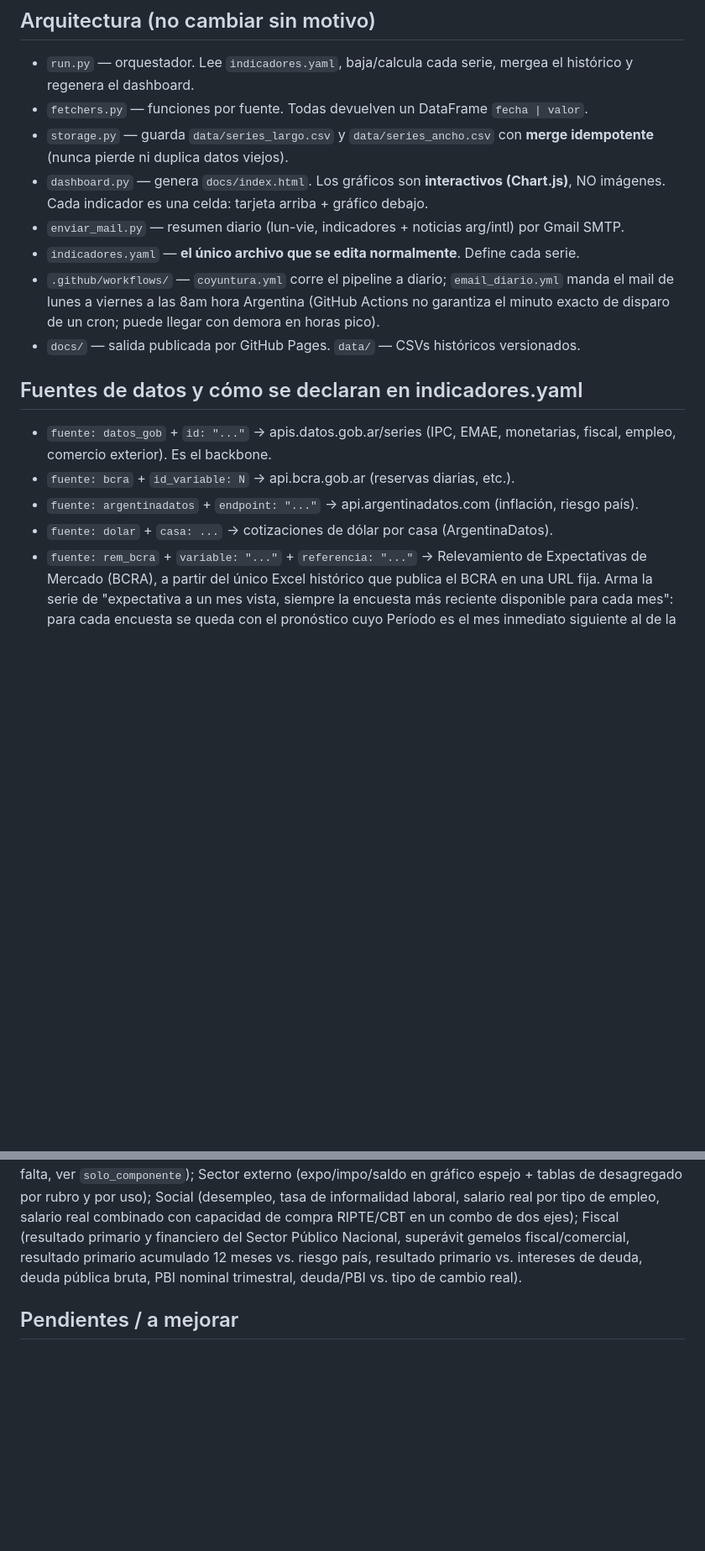
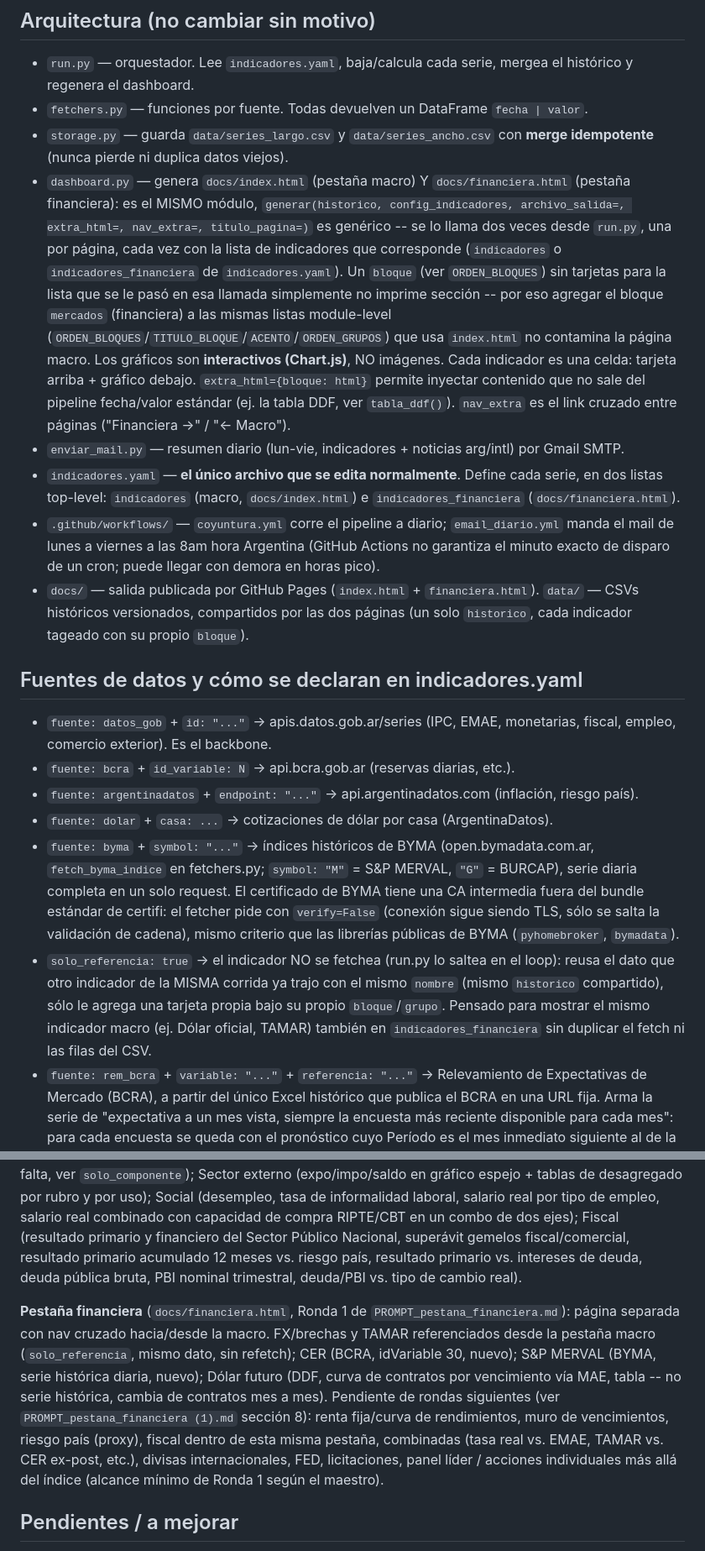
Before and after one commit to PedroTh31/Coyuntura-Pedro-Thill, a Markdown page: CLAUDE.md, 2 parts joined by grey strips. Shown at 84% size. Rendered like a GitHub page; blank space fills up the shorter version.

Commit message:
docs: documentar pestaña financiera en CLAUDE.md
Co-Authored-By: Claude Sonnet 5 <noreply@anthropic.com>

```diff
--- a/CLAUDE.md
+++ b/CLAUDE.md
@@ -13,14 +13,28 @@ interactivo** (GitHub Pages) y manda un **mail** con indicadores + noticias.
 - `fetchers.py` — funciones por fuente. Todas devuelven un DataFrame `fecha | valor`.
 - `storage.py` — guarda `data/series_largo.csv` y `data/series_ancho.csv` con **merge
   idempotente** (nunca pierde ni duplica datos viejos).
-- `dashboard.py` — genera `docs/index.html`. Los gráficos son **interactivos (Chart.js)**,
-  NO imágenes. Cada indicador es una celda: tarjeta arriba + gráfico debajo.
+- `dashboard.py` — genera `docs/index.html` (pestaña macro) Y `docs/financiera.html`
+  (pestaña financiera): es el MISMO módulo, `generar(historico, config_indicadores,
+  archivo_salida=, extra_html=, nav_extra=, titulo_pagina=)` es genérico -- se lo llama dos
+  veces desde `run.py`, una por página, cada vez con la lista de indicadores que corresponde
+  (`indicadores` o `indicadores_financiera` de `indicadores.yaml`). Un `bloque` (ver
+  `ORDEN_BLOQUES`) sin tarjetas para la lista que se le pasó en esa llamada simplemente no
+  imprime sección -- por eso agregar el bloque `mercados` (financiera) a las mismas listas
+  module-level (`ORDEN_BLOQUES`/`TITULO_BLOQUE`/`ACENTO`/`ORDEN_GRUPOS`) que usa `index.html`
+  no contamina la página macro. Los gráficos son **interactivos (Chart.js)**, NO imágenes.
+  Cada indicador es una celda: tarjeta arriba + gráfico debajo. `extra_html={bloque: html}`
+  permite inyectar contenido que no sale del pipeline fecha/valor estándar (ej. la tabla DDF,
+  ver `tabla_ddf()`). `nav_extra` es el link cruzado entre páginas ("Financiera →" / "← Macro").
 - `enviar_mail.py` — resumen diario (lun-vie, indicadores + noticias arg/intl) por Gmail SMTP.
-- `indicadores.yaml` — **el único archivo que se edita normalmente**. Define cada serie.
+- `indicadores.yaml` — **el único archivo que se edita normalmente**. Define cada serie, en
+  dos listas top-level: `indicadores` (macro, `docs/index.html`) e `indicadores_financiera`
+  (`docs/financiera.html`).
 - `.github/workflows/` — `coyuntura.yml` corre el pipeline a diario; `email_diario.yml`
   manda el mail de lunes a viernes a las 8am hora Argentina (GitHub Actions no garantiza el
   minuto exacto de disparo de un cron; puede llegar con demora en horas pico).
-- `docs/` — salida publicada por GitHub Pages. `data/` — CSVs históricos versionados.
+- `docs/` — salida publicada por GitHub Pages (`index.html` + `financiera.html`). `data/` —
+  CSVs históricos versionados, compartidos por las dos páginas (un solo `historico`, cada
+  indicador tageado con su propio `bloque`).
 
 ## Fuentes de datos y cómo se declaran en indicadores.yaml
 - `fuente: datos_gob` + `id: "..."` → apis.datos.gob.ar/series (IPC, EMAE, monetarias,
@@ -28,6 +42,17 @@ interactivo** (GitHub Pages) y manda un **mail** con indicadores + noticias.
 - `fuente: bcra` + `id_variable: N` → api.bcra.gob.ar (reservas diarias, etc.).
 - `fuente: argentinadatos` + `endpoint: "..."` → api.argentinadatos.com (inflación, riesgo país).
 - `fuente: dolar` + `casa: ...` → cotizaciones de dólar por casa (ArgentinaDatos).
+- `fuente: byma` + `symbol: "..."` → índices históricos de BYMA (open.bymadata.com.ar,
+  `fetch_byma_indice` en fetchers.py; `symbol: "M"` = S&P MERVAL, `"G"` = BURCAP), serie diaria
+  completa en un solo request. El certificado de BYMA tiene una CA intermedia fuera del bundle
+  estándar de certifi: el fetcher pide con `verify=False` (conexión sigue siendo TLS, sólo se
+  salta la validación de cadena), mismo criterio que las librerías públicas de BYMA
+  (`pyhomebroker`, `bymadata`).
+- `solo_referencia: true` → el indicador NO se fetchea (run.py lo saltea en el loop): reusa el
+  dato que otro indicador de la MISMA corrida ya trajo con el mismo `nombre` (mismo `historico`
+  compartido), sólo le agrega una tarjeta propia bajo su propio `bloque`/`grupo`. Pensado para
+  mostrar el mismo indicador macro (ej. Dólar oficial, TAMAR) también en `indicadores_financiera`
+  sin duplicar el fetch ni las filas del CSV.
 - `fuente: rem_bcra` + `variable: "..."` + `referencia: "..."` → Relevamiento de Expectativas de
   Mercado (BCRA), a partir del único Excel histórico que publica el BCRA en una URL fija. Arma la
   serie de "expectativa a un mes vista, siempre la encuesta más reciente disponible para cada
@@ -244,6 +269,17 @@ Nacional, superávit gemelos fiscal/comercial, resultado primario acumulado 12 m
 país, resultado primario vs. intereses de deuda, deuda pública bruta, PBI nominal trimestral,
 deuda/PBI vs. tipo de cambio real).
 
+**Pestaña financiera** (`docs/financiera.html`, Ronda 1 de `PROMPT_pestana_financiera.md`):
+página separada con nav cruzado hacia/desde la macro. FX/brechas y TAMAR referenciados desde la
+pestaña macro (`solo_referencia`, mismo dato, sin refetch); CER (BCRA, idVariable 30, nuevo);
+S&P MERVAL (BYMA, serie histórica diaria, nuevo); Dólar futuro (DDF, curva de contratos por
+vencimiento vía MAE, tabla -- no serie histórica, cambia de contratos mes a mes). Pendiente de
+rondas siguientes (ver `PROMPT_pestana_financiera (1).md` sección 8): renta fija/curva de
+rendimientos, muro de vencimientos, riesgo país (proxy), fiscal dentro de esta misma pestaña,
+combinadas (tasa real vs. EMAE, TAMAR vs. CER ex-post, etc.), divisas internacionales, FED,
+licitaciones, panel líder / acciones individuales más allá del índice (alcance mínimo de Ronda 1
+según el maestro).
+
 ## Pendientes / a mejorar
 Ver el prompt de tareas. En general: filtros de años por gráfico, más desagregados, y series que
 todavía no tienen fuente confiable identificada: patentamientos exactos (ACARA, sin datos
```
